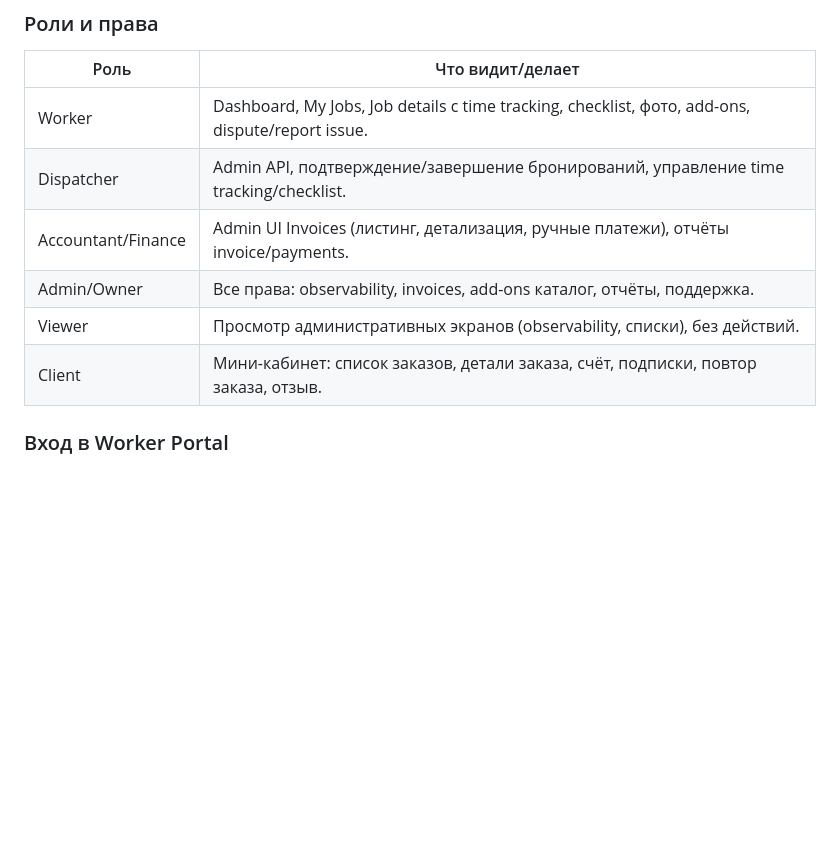
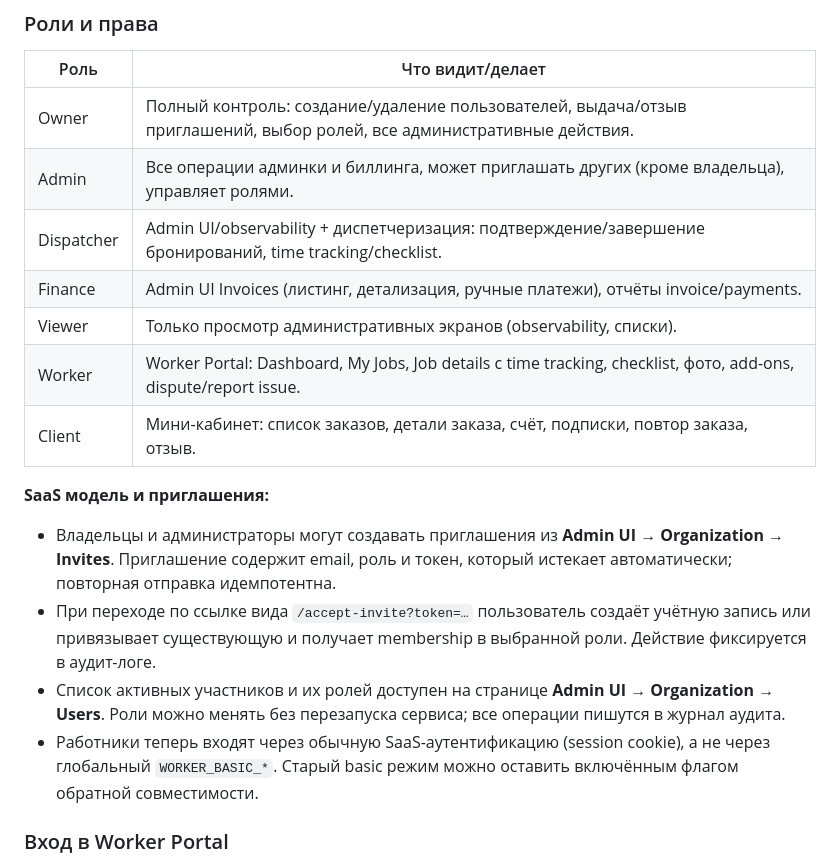
Before and after one commit to Inneren12/Clean, a Markdown page: docs/user_manual.md, the part around the change. Rendered like a GitHub page; blank space fills up the shorter version.

Commit message:
Update SaaS roles and invite flow docs

```diff
--- a/docs/user_manual.md
+++ b/docs/user_manual.md
@@ -32,12 +32,19 @@
 ### Роли и права
 | Роль | Что видит/делает |
 | --- | --- |
-| Worker | Dashboard, My Jobs, Job details с time tracking, checklist, фото, add-ons, dispute/report issue. |
-| Dispatcher | Admin API, подтверждение/завершение бронирований, управление time tracking/checklist. |
-| Accountant/Finance | Admin UI Invoices (листинг, детализация, ручные платежи), отчёты invoice/payments. |
-| Admin/Owner | Все права: observability, invoices, add-ons каталог, отчёты, поддержка. |
-| Viewer | Просмотр административных экранов (observability, списки), без действий. |
+| Owner | Полный контроль: создание/удаление пользователей, выдача/отзыв приглашений, выбор ролей, все административные действия. |
+| Admin | Все операции админки и биллинга, может приглашать других (кроме владельца), управляет ролями. |
+| Dispatcher | Admin UI/observability + диспетчеризация: подтверждение/завершение бронирований, time tracking/checklist. |
+| Finance | Admin UI Invoices (листинг, детализация, ручные платежи), отчёты invoice/payments. |
+| Viewer | Только просмотр административных экранов (observability, списки). |
+| Worker | Worker Portal: Dashboard, My Jobs, Job details с time tracking, checklist, фото, add-ons, dispute/report issue. |
 | Client | Мини-кабинет: список заказов, детали заказа, счёт, подписки, повтор заказа, отзыв. |
+
+**SaaS модель и приглашения:**
+- Владельцы и администраторы могут создавать приглашения из **Admin UI → Organization → Invites**. Приглашение содержит email, роль и токен, который истекает автоматически; повторная отправка идемпотентна.
+- При переходе по ссылке вида `/accept-invite?token=…` пользователь создаёт учётную запись или привязывает существующую и получает membership в выбранной роли. Действие фиксируется в аудит-логе.
+- Список активных участников и их ролей доступен на странице **Admin UI → Organization → Users**. Роли можно менять без перезапуска сервиса; все операции пишутся в журнал аудита.
+- Работники теперь входят через обычную SaaS-аутентификацию (session cookie), а не через глобальный `WORKER_BASIC_*`. Старый basic режим можно оставить включённым флагом обратной совместимости.
 
 ### Вход в Worker Portal
 1. **Basic Auth**: `POST /worker/login` — передаёт Basic в заголовке и ставит cookie `worker_session`.
```
